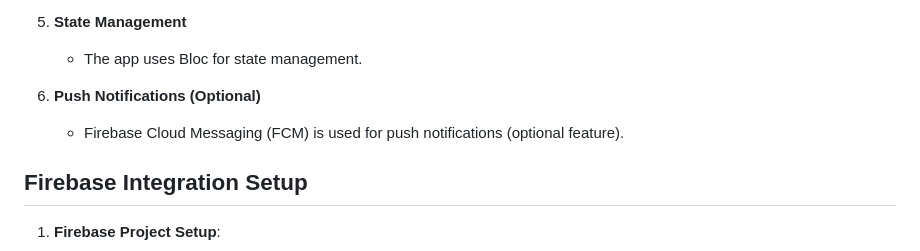
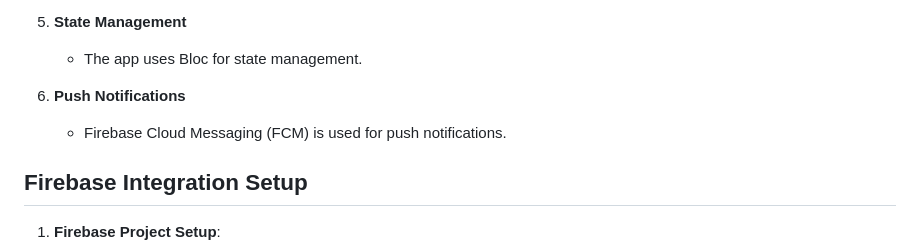
Before and after one commit to Mahm0ud-Ahmed/chat_bubbles, a Markdown page: README.md, the part around the change. Drawn GitHub-style.

```diff
--- a/README.md
+++ b/README.md
@@ -28,8 +28,8 @@ This project implements a real-time chat interface using Flutter and Firebase. T
 5. **State Management**
    - The app uses Bloc for state management.
 
-6. **Push Notifications (Optional)**
-   - Firebase Cloud Messaging (FCM) is used for push notifications (optional feature).
+6. **Push Notifications**
+   - Firebase Cloud Messaging (FCM) is used for push notifications.
 
 ## Firebase Integration Setup
 
```
